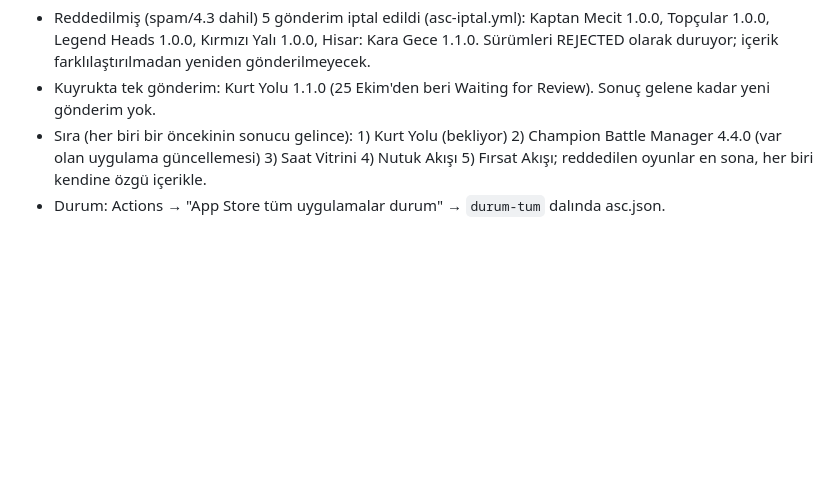
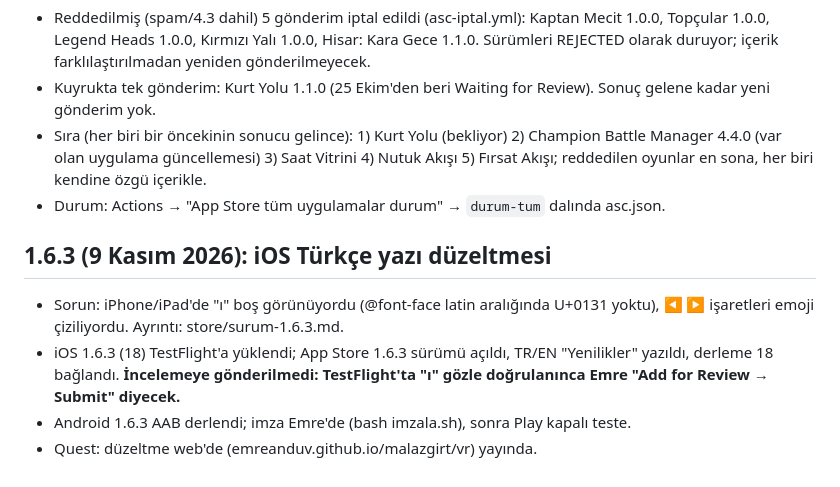
Before and after one commit to emreanduv/malazgirt-akincilari, a Markdown page: YAYIN-DURUMU.md, the part around the change. Drawn GitHub-style; blank space fills up the shorter version.

Commit message:
Yayın durumu: 1.6.3 hazır (TestFlight 18, App Store sürümü açıldı, gönderim Emre'de)
Co-Authored-By: Claude Opus 5.5 <noreply@anthropic.com>
Claude-Session: https://claude.ai/code/session_01YPnc3aJsyDB4ZAh46kD2MU

```diff
--- a/YAYIN-DURUMU.md
+++ b/YAYIN-DURUMU.md
@@ -107,3 +107,9 @@
 - Kuyrukta tek gönderim: Kurt Yolu 1.1.0 (25 Ekim'den beri Waiting for Review). Sonuç gelene kadar yeni gönderim yok.
 - Sıra (her biri bir öncekinin sonucu gelince): 1) Kurt Yolu (bekliyor) 2) Champion Battle Manager 4.4.0 (var olan uygulama güncellemesi) 3) Saat Vitrini 4) Nutuk Akışı 5) Fırsat Akışı; reddedilen oyunlar en sona, her biri kendine özgü içerikle.
 - Durum: Actions → "App Store tüm uygulamalar durum" → `durum-tum` dalında asc.json.
+
+## 1.6.3 (9 Kasım 2026): iOS Türkçe yazı düzeltmesi
+- Sorun: iPhone/iPad'de "ı" boş görünüyordu (@font-face latin aralığında U+0131 yoktu), ◀ ▶ işaretleri emoji çiziliyordu. Ayrıntı: store/surum-1.6.3.md.
+- iOS 1.6.3 (18) TestFlight'a yüklendi; App Store 1.6.3 sürümü açıldı, TR/EN "Yenilikler" yazıldı, derleme 18 bağlandı. **İncelemeye gönderilmedi: TestFlight'ta "ı" gözle doğrulanınca Emre "Add for Review → Submit" diyecek.**
+- Android 1.6.3 AAB derlendi; imza Emre'de (bash imzala.sh), sonra Play kapalı teste.
+- Quest: düzeltme web'de (emreanduv.github.io/malazgirt/vr) yayında.
```
